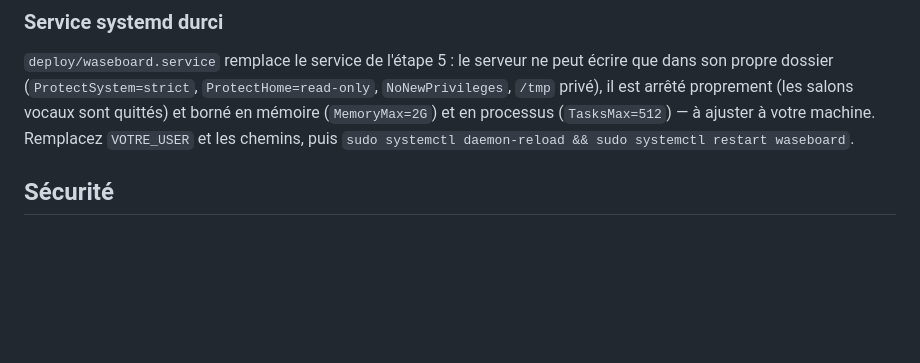
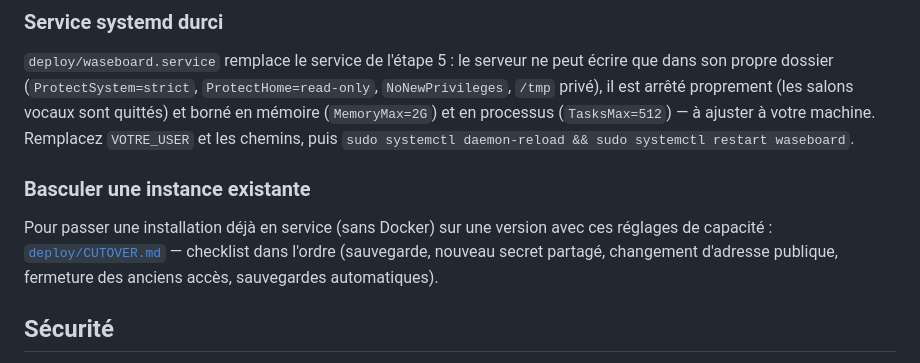
Before and after one commit to salsi64/WaseBoard, a Markdown page: server/README.md, the part around the change. Rendered like a GitHub page; blank space fills up the shorter version.

```diff
--- a/server/README.md
+++ b/server/README.md
@@ -443,6 +443,12 @@ restaurer = `docker compose stop waseboard`, puis `tar xzf` de l'archive dans le
 vocaux sont quittés) et borné en mémoire (`MemoryMax=2G`) et en processus (`TasksMax=512`) — à ajuster à votre machine.
 Remplacez `VOTRE_USER` et les chemins, puis `sudo systemctl daemon-reload && sudo systemctl restart waseboard`.
 
+### Basculer une instance existante
+
+Pour passer une installation déjà en service (sans Docker) sur une version avec ces réglages de capacité :
+[`deploy/CUTOVER.md`](deploy/CUTOVER.md) — checklist dans l'ordre (sauvegarde, nouveau secret partagé,
+changement d'adresse publique, fermeture des anciens accès, sauvegardes automatiques).
+
 ## Sécurité
 
 - Depuis l'ajout de la connexion Discord (OAuth2), l'accès réel au catalogue/aux sons repose
```
Also changed, not shown: server/deploy/CUTOVER.md (added, +79 -0 lines).
